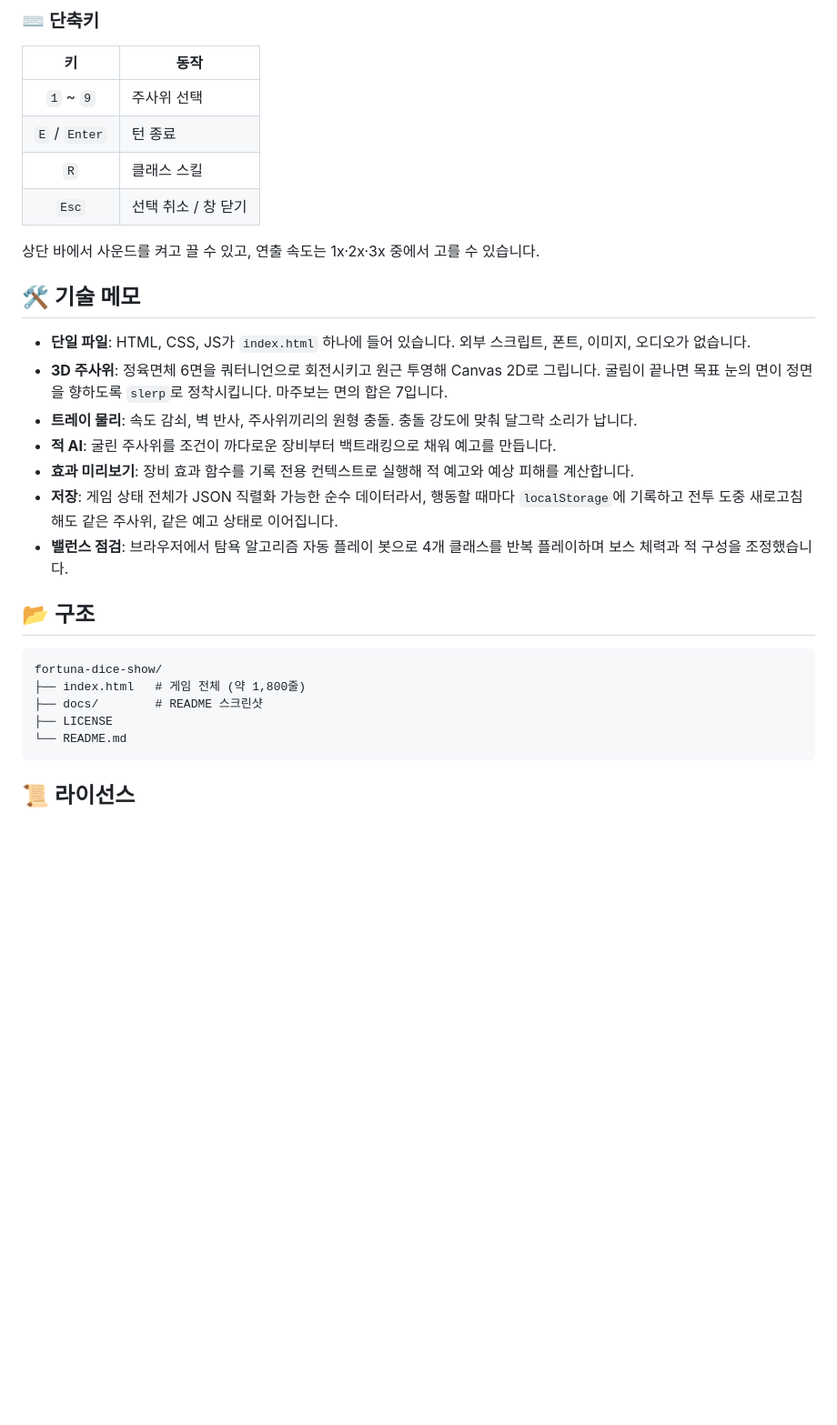
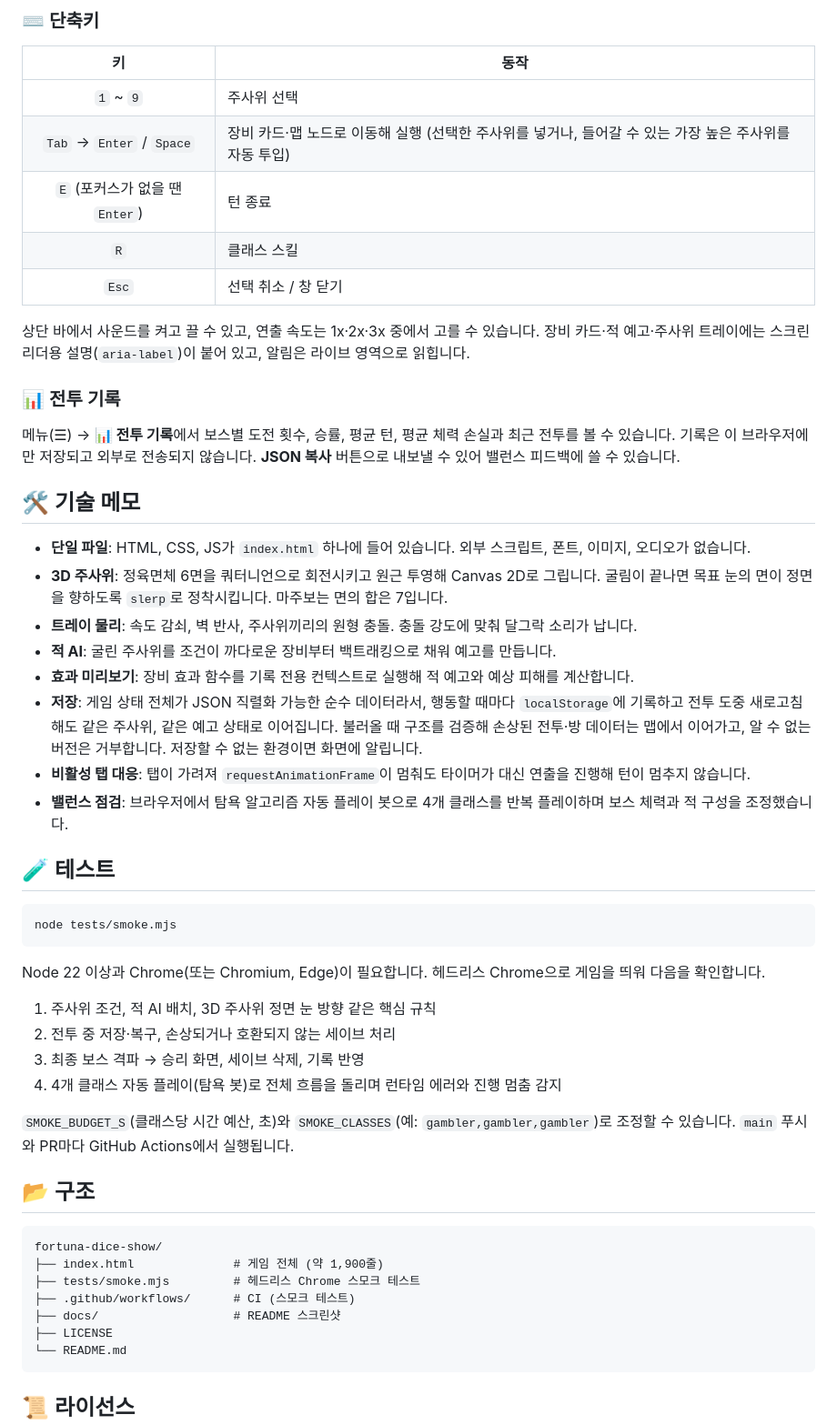
Before and after one commit to jeiel85/fortuna-dice-show, a Markdown page: README.md, the part around one of its changes. Shown at 91% size. Drawn GitHub-style; blank space fills up the shorter version.

````diff
--- a/README.md
+++ b/README.md
@@ -131,11 +132,18 @@ git clone https://github.com/jeiel85/fortuna-dice-show.git
 | 키 | 동작 |
 |:---:|---|
 | `1` ~ `9` | 주사위 선택 |
-| `E` / `Enter` | 턴 종료 |
+| `Tab` → `Enter` / `Space` | 장비 카드·맵 노드로 이동해 실행 (선택한 주사위를 넣거나, 들어갈 수 있는 가장 높은 주사위를 자동 투입) |
+| `E` (포커스가 없을 땐 `Enter`) | 턴 종료 |
 | `R` | 클래스 스킬 |
 | `Esc` | 선택 취소 / 창 닫기 |
 
 상단 바에서 사운드를 켜고 끌 수 있고, 연출 속도는 1x·2x·3x 중에서 고를 수 있습니다.
+장비 카드·적 예고·주사위 트레이에는 스크린리더용 설명(`aria-label`)이 붙어 있고, 알림은 라이브 영역으로 읽힙니다.
+
+### 📊 전투 기록
+
+메뉴(☰) → **📊 전투 기록**에서 보스별 도전 횟수, 승률, 평균 턴, 평균 체력 손실과 최근 전투를 볼 수 있습니다.
+기록은 이 브라우저에만 저장되고 외부로 전송되지 않습니다. **JSON 복사** 버튼으로 내보낼 수 있어 밸런스 피드백에 쓸 수 있습니다.
 
 ## 🛠️ 기술 메모
 
@@ -144,15 +152,33 @@ git clone https://github.com/jeiel85/fortuna-dice-show.git
 - **트레이 물리**: 속도 감쇠, 벽 반사, 주사위끼리의 원형 충돌. 충돌 강도에 맞춰 달그락 소리가 납니다.
 - **적 AI**: 굴린 주사위를 조건이 까다로운 장비부터 백트래킹으로 채워 예고를 만듭니다.
 - **효과 미리보기**: 장비 효과 함수를 기록 전용 컨텍스트로 실행해 적 예고와 예상 피해를 계산합니다.
-- **저장**: 게임 상태 전체가 JSON 직렬화 가능한 순수 데이터라서, 행동할 때마다 `localStorage`에 기록하고 전투 도중 새로고침해도 같은 주사위, 같은 예고 상태로 이어집니다.
+- **저장**: 게임 상태 전체가 JSON 직렬화 가능한 순수 데이터라서, 행동할 때마다 `localStorage`에 기록하고 전투 도중 새로고침해도 같은 주사위, 같은 예고 상태로 이어집니다. 불러올 때 구조를 검증해 손상된 전투·방 데이터는 맵에서 이어가고, 알 수 없는 버전은 거부합니다. 저장할 수 없는 환경이면 화면에 알립니다.
+- **비활성 탭 대응**: 탭이 가려져 `requestAnimationFrame`이 멈춰도 타이머가 대신 연출을 진행해 턴이 멈추지 않습니다.
 - **밸런스 점검**: 브라우저에서 탐욕 알고리즘 자동 플레이 봇으로 4개 클래스를 반복 플레이하며 보스 체력과 적 구성을 조정했습니다.
+
+## 🧪 테스트
+
+```bash
+node tests/smoke.mjs
+```
+
+Node 22 이상과 Chrome(또는 Chromium, Edge)이 필요합니다. 헤드리스 Chrome으로 게임을 띄워 다음을 확인합니다.
+
+1. 주사위 조건, 적 AI 배치, 3D 주사위 정면 눈 방향 같은 핵심 규칙
+2. 전투 중 저장·복구, 손상되거나 호환되지 않는 세이브 처리
+3. 최종 보스 격파 → 승리 화면, 세이브 삭제, 기록 반영
+4. 4개 클래스 자동 플레이(탐욕 봇)로 전체 흐름을 돌리며 런타임 에러와 진행 멈춤 감지
+
+`SMOKE_BUDGET_S`(클래스당 시간 예산, 초)와 `SMOKE_CLASSES`(예: `gambler,gambler,gambler`)로 조정할 수 있습니다. `main` 푸시와 PR마다 GitHub Actions에서 실행됩니다.
 
 ## 📂 구조
 
 ```
 fortuna-dice-show/
-├── index.html   # 게임 전체 (약 1,800줄)
-├── docs/        # README 스크린샷
+├── index.html              # 게임 전체 (약 1,900줄)
+├── tests/smoke.mjs         # 헤드리스 Chrome 스모크 테스트
+├── .github/workflows/      # CI (스모크 테스트)
+├── docs/                   # README 스크린샷
 ├── LICENSE
 └── README.md
 ```
````
Also changed, not shown: other parts of README.md (+2 -1 lines), docs/classes.png, docs/combat.png, docs/event.png, docs/map.png, docs/title.png, 3 other files.
